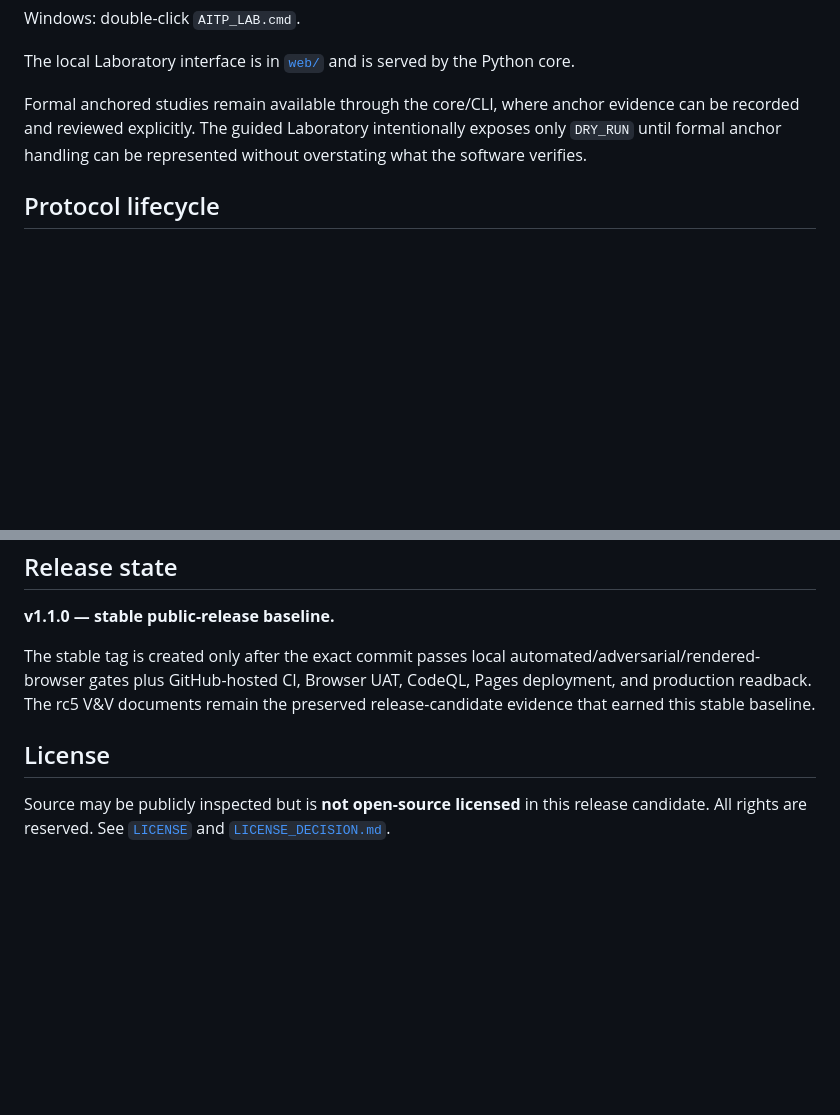
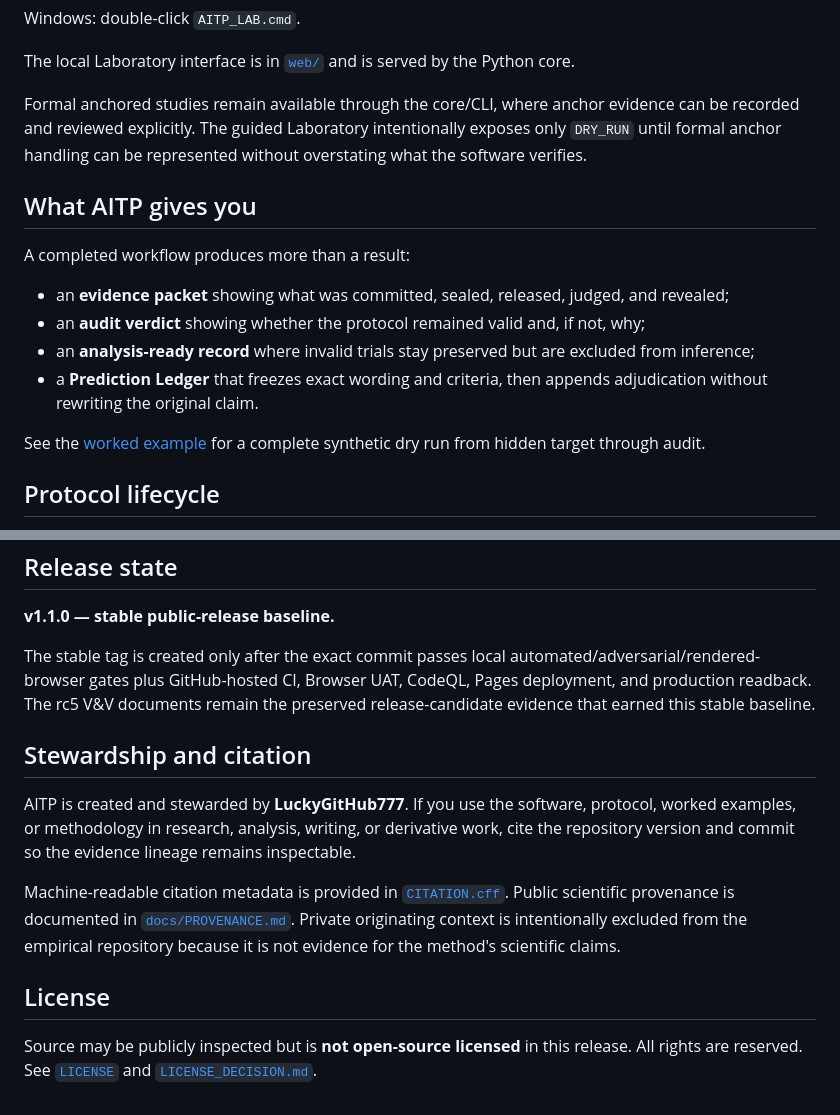
Before and after one commit to LuckyGitHub777/anomalous-information-test-protocol, a Markdown page: README.md, 2 parts joined by grey strips. GitHub-like rendering; blank space fills up the shorter version.

Commit message:
docs: explain user value, stewardship, and citation

```diff
--- a/README.md
+++ b/README.md
@@ -39,6 +39,17 @@ Windows: double-click `AITP_LAB.cmd`.
 The local Laboratory interface is in [`web/`](web/) and is served by the Python core.
 
 Formal anchored studies remain available through the core/CLI, where anchor evidence can be recorded and reviewed explicitly. The guided Laboratory intentionally exposes only `DRY_RUN` until formal anchor handling can be represented without overstating what the software verifies.
+
+## What AITP gives you
+
+A completed workflow produces more than a result:
+
+- an **evidence packet** showing what was committed, sealed, released, judged, and revealed;
+- an **audit verdict** showing whether the protocol remained valid and, if not, why;
+- an **analysis-ready record** where invalid trials stay preserved but are excluded from inference;
+- a **Prediction Ledger** that freezes exact wording and criteria, then appends adjudication without rewriting the original claim.
+
+See the [worked example](docs/WORKED_EXAMPLE.md) for a complete synthetic dry run from hidden target through audit.
 
 ## Protocol lifecycle
 
@@ -140,6 +151,12 @@ Public-site data is synthetic. Local Laboratory working state is written under i
 
 The stable tag is created only after the exact commit passes local automated/adversarial/rendered-browser gates plus GitHub-hosted CI, Browser UAT, CodeQL, Pages deployment, and production readback. The rc5 V&V documents remain the preserved release-candidate evidence that earned this stable baseline.
 
+## Stewardship and citation
+
+AITP is created and stewarded by **LuckyGitHub777**. If you use the software, protocol, worked examples, or methodology in research, analysis, writing, or derivative work, cite the repository version and commit so the evidence lineage remains inspectable.
+
+Machine-readable citation metadata is provided in [`CITATION.cff`](CITATION.cff). Public scientific provenance is documented in [`docs/PROVENANCE.md`](docs/PROVENANCE.md). Private originating context is intentionally excluded from the empirical repository because it is not evidence for the method's scientific claims.
+
 ## License
 
-Source may be publicly inspected but is **not open-source licensed** in this release candidate. All rights are reserved. See [`LICENSE`](LICENSE) and [`LICENSE_DECISION.md`](LICENSE_DECISION.md).
+Source may be publicly inspected but is **not open-source licensed** in this release. All rights are reserved. See [`LICENSE`](LICENSE) and [`LICENSE_DECISION.md`](LICENSE_DECISION.md).
```
